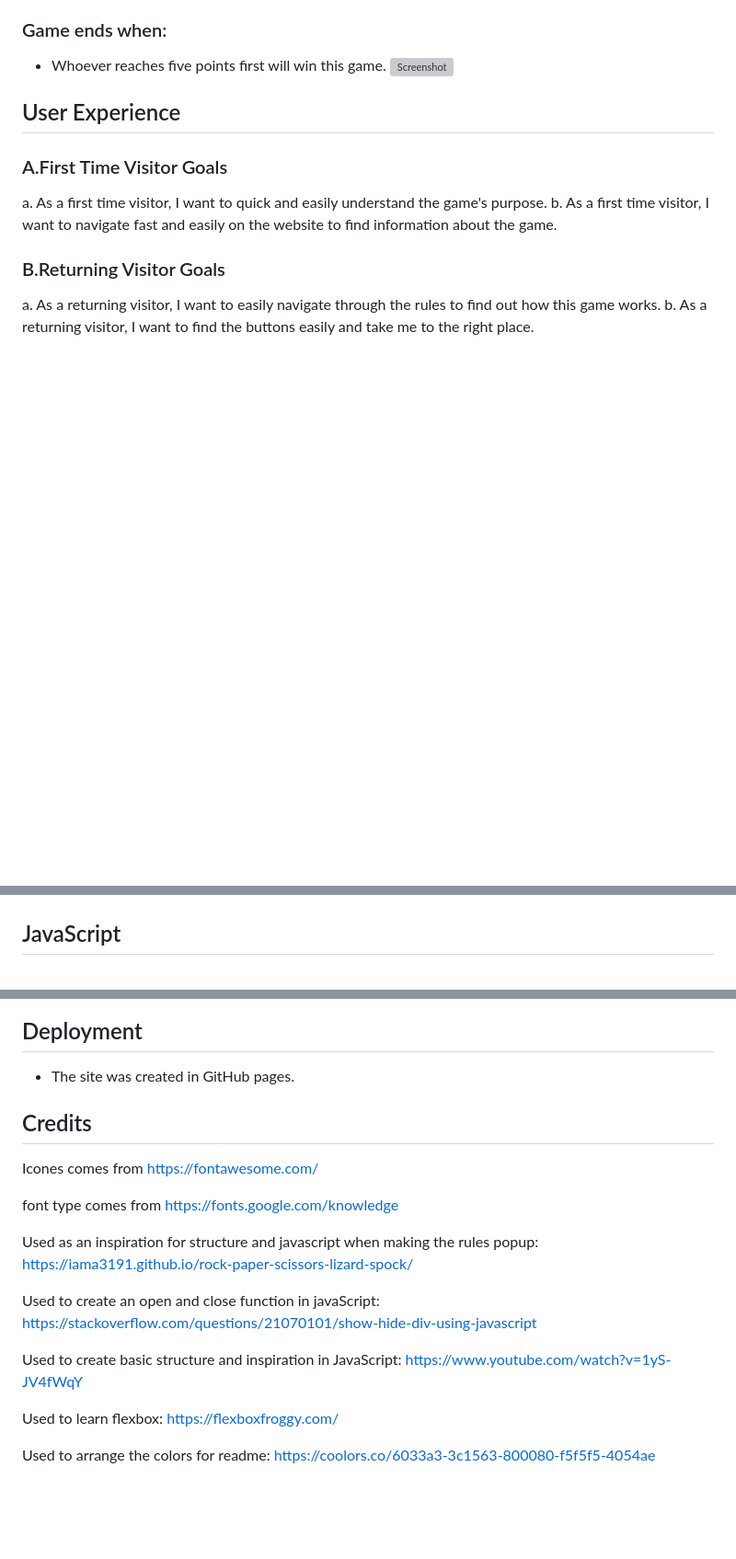
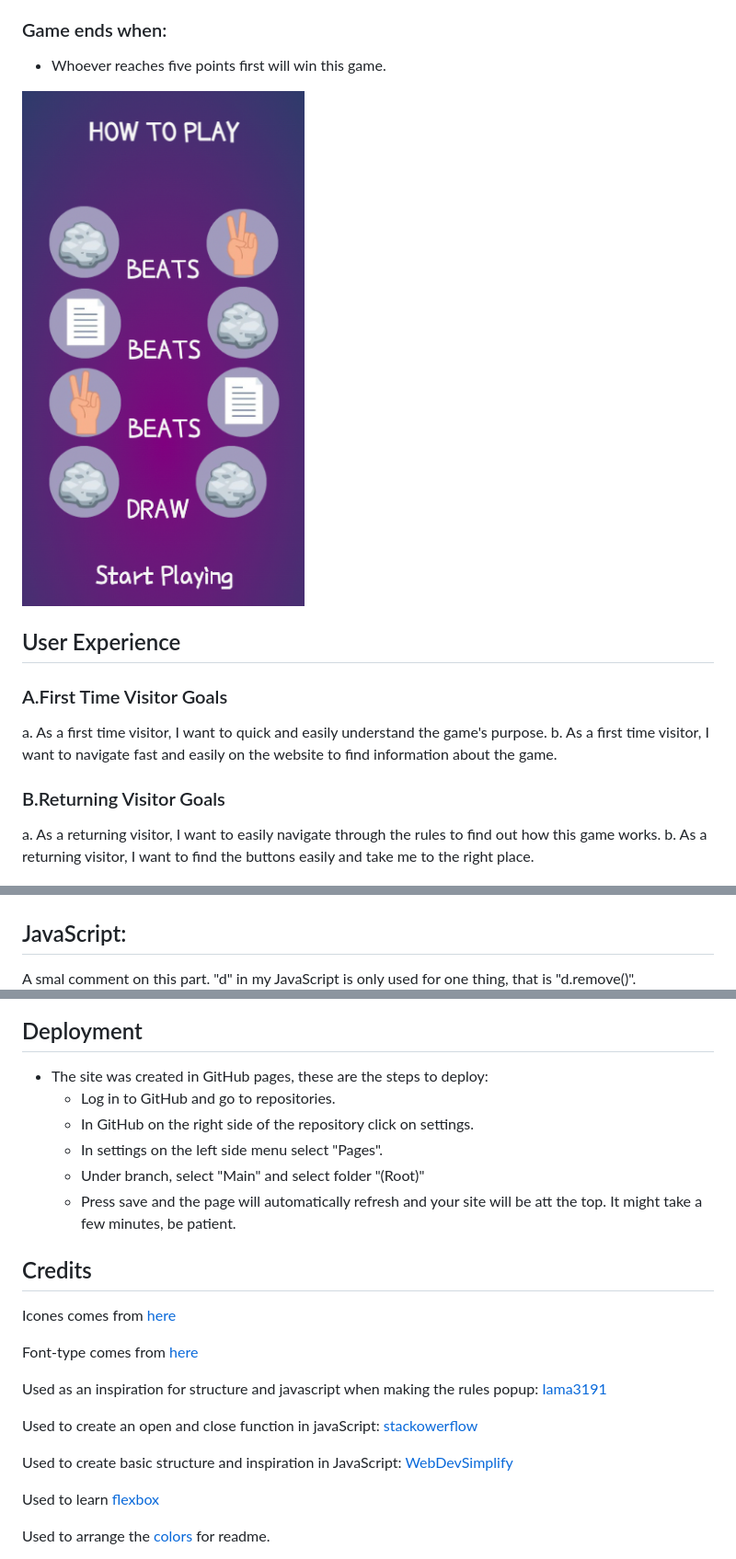
Before and after one commit to Pisen99/Project-2.ci, a Markdown page: README.md, 3 parts joined by grey strips. Shown: that part at 92% size. GitHub-like rendering; pictures changed too: images.readme/rules..png (added); blank space fills up the shorter version; grey boxes are pictures that could not be loaded.

Commit message:
fixed: Readme content

```diff
--- a/README.md
+++ b/README.md
@@ -27,7 +28,8 @@ RockPaperScissor+ is a simple game for all the ages. It's most common to play as
 
 ### Game ends when:
 * Whoever reaches five points first will win this game.
-![Screenshot](images.readme/rules.png)
+
+![Screenshot](images.readme/rules..png)
 
 
 ## User Experience
@@ -118,31 +122,35 @@ No problem in this test, it gave a good result on both desktop and devices.
 ![Screenshot](images.readme/lighthouse.desktop.png)
 ![Screenshot](images.readme/lighthouse.devices.png)
 
-## JavaScript
+## JavaScript:
+A smal comment on this part. "d" in my JavaScript is only used for one thing, that is "d.remove()".
 ![Screenshot](images.readme/JS.png)
 
 
 ## Deployment
-* The site was created in GitHub pages.
+* The site was created in GitHub pages, these are the steps to deploy:
+  * Log in to GitHub and go to repositories.
+  * In GitHub on the right side of the repository click on settings.
+  * In settings on the left side menu select "Pages".
+  * Under branch, select "Main" and select folder "(Root)"
+  * Press save and the page will automatically refresh and your site will be att the top. It might take a few minutes, be patient.
 
 ## Credits
-Icones comes from https://fontawesome.com/
+Icones comes from [here](https://fontawesome.com/)
 
-font type comes from https://fonts.google.com/knowledge
+Font-type comes from [here](https://fonts.google.com/knowledge)
 
 Used as an inspiration for structure and javascript when making the rules popup:
-https://iama3191.github.io/rock-paper-scissors-lizard-spock/
+[Iama3191](https://iama3191.github.io/rock-paper-scissors-lizard-spock/)
 
-Used to create an open and close function in javaScript:
-https://stackoverflow.com/questions/21070101/show-hide-div-using-javascript
+Used to create an open and close function in javaScript: [stackowerflow](https://stackoverflow.com/questions/21070101/show-hide-div-using-javascript)
 
-Used to create basic structure and inspiration in JavaScript:
-https://www.youtube.com/watch?v=1yS-JV4fWqY
+Used to create basic structure and inspiration in JavaScript: [WebDevSimplify](https://www.youtube.com/watch?v=1yS-JV4fWqY)
 
-Used to learn flexbox:
-https://flexboxfroggy.com/
+Used to learn [flexbox](https://flexboxfroggy.com/)
 
-Used to arrange the colors for readme:
-https://coolors.co/6033a3-3c1563-800080-f5f5f5-4054ae
+
+Used to arrange the [colors](https://coolors.co/6033a3-3c1563-800080-f5f5f5-4054ae) for readme.
+
 
 Images taken from:
```
Also changed, not shown: other parts of README.md (+25 -22 lines), 1 other file.
